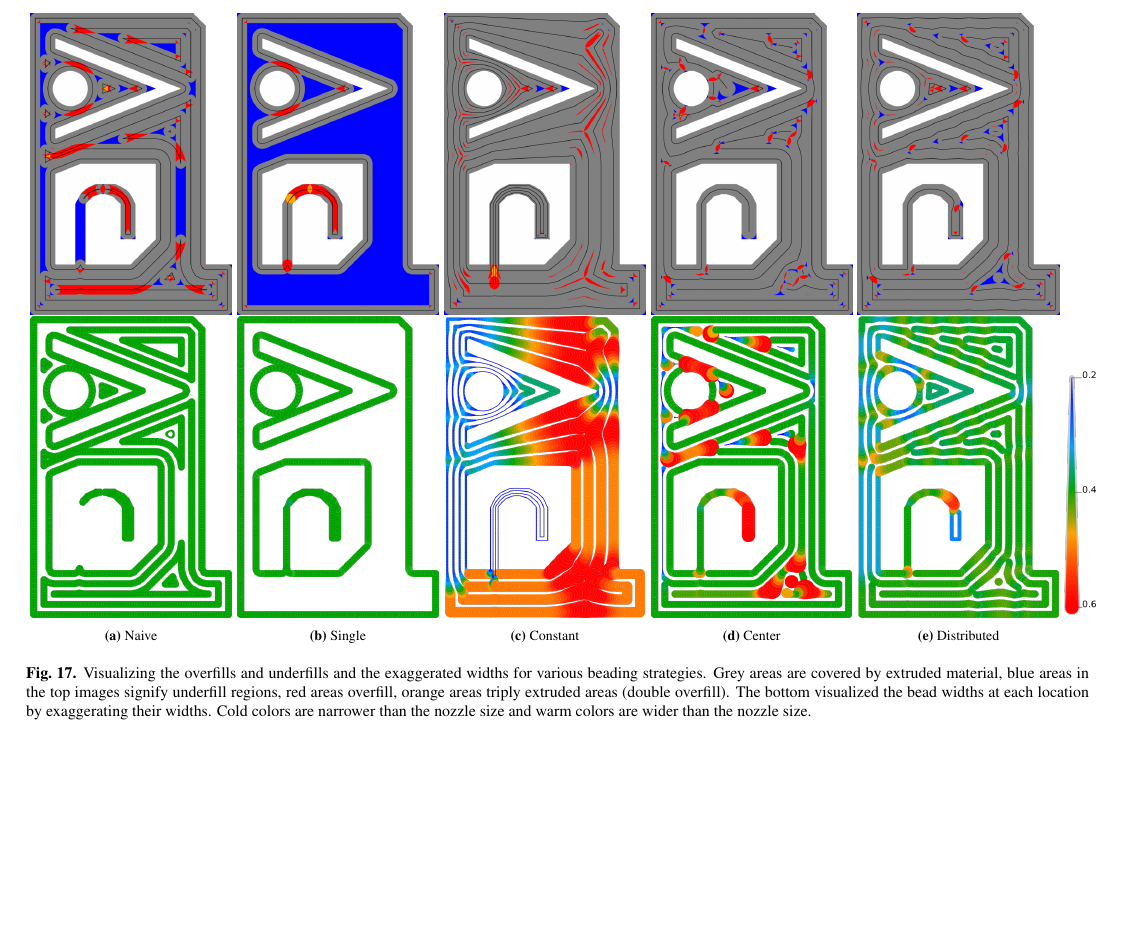
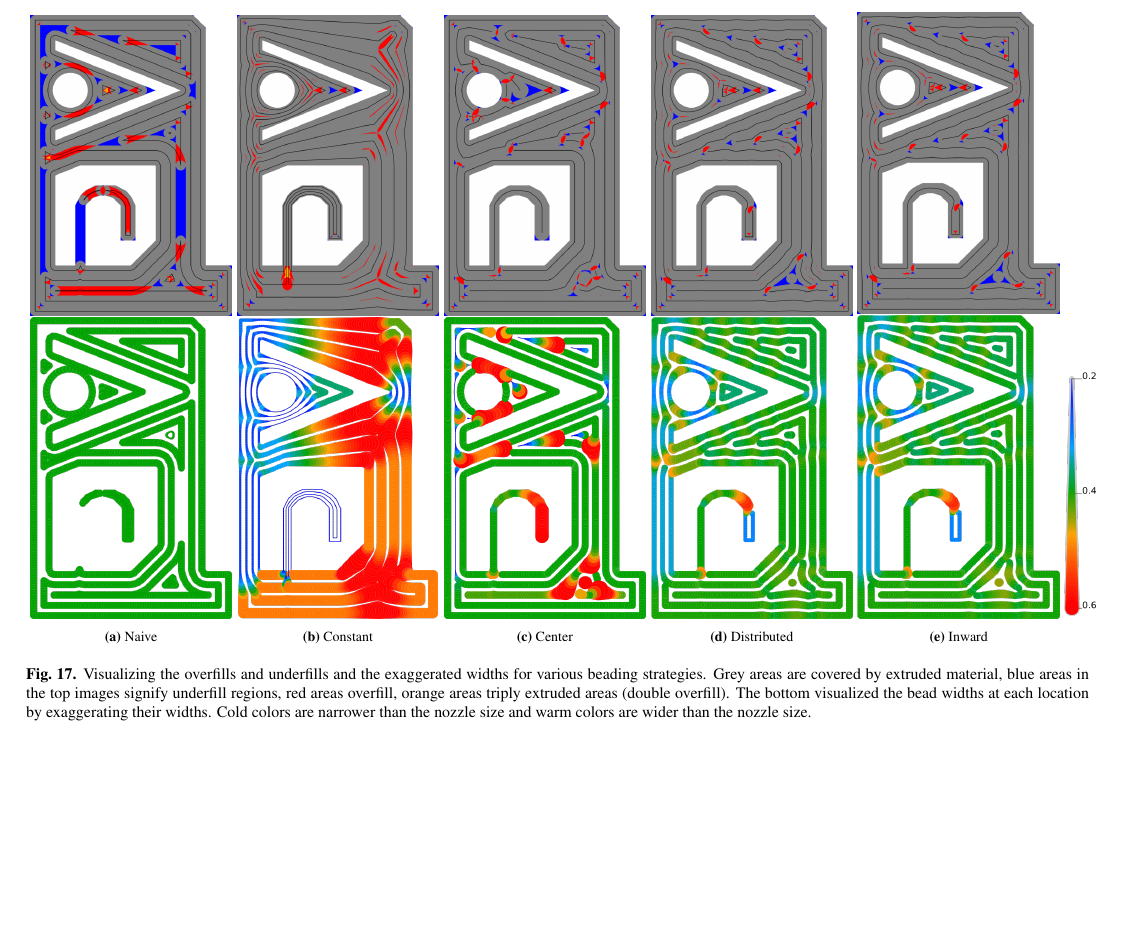
Before and after one commit to BagelOrb/variable_width_paper, a LaTeX paper (0_main.tex, which reads 6_validation.tex): part of page 9 of 12, cut so that both start at the same text. Compiled offline with pdfLaTeX.

Commit message:
omit fig of single bead strategy instead of inward distributed strategy

```diff
--- a/6_validation.tex
+++ b/6_validation.tex
@@ -38,11 +38,11 @@ d - W(n,d)_{n-1-i} & \text{ otherwise }\\
 \includegraphics[height=\figheight]{sources/validation/gMAT_example/TEST_naive_widths.png}
 \caption{Naive}\label{TEST_naive_accuracy}
 \end{subfigure}
-\begin{subfigure}{\figwidth}\centering
-\includegraphics[height=\figheight]{sources/validation/gMAT_example/TEST_SingleBead_accuracy.png}
-\includegraphics[height=\figheight]{sources/validation/gMAT_example/TEST_SingleBead_widths.png}
-\caption{Single}\label{TEST_SingleBead_accuracy}
-\end{subfigure}
+%\begin{subfigure}{\figwidth}\centering
+%\includegraphics[height=\figheight]{sources/validation/gMAT_example/TEST_SingleBead_accuracy.png}
+%\includegraphics[height=\figheight]{sources/validation/gMAT_example/TEST_SingleBead_widths.png}
+%\caption{Single}\label{TEST_SingleBead_accuracy}
+%\end{subfigure}
 \begin{subfigure}{\figwidth}\centering
 \includegraphics[height=\figheight]{sources/validation/gMAT_example/TEST_Constant_accuracy.png}
 \includegraphics[height=\figheight]{sources/validation/gMAT_example/TEST_Constant_widths.png}
@@ -58,11 +58,11 @@ d - W(n,d)_{n-1-i} & \text{ otherwise }\\
 \includegraphics[height=\figheight]{sources/validation/gMAT_example/TEST_Distributed_widths.png}
 \caption{Distributed}\label{TEST_Distributed_accuracy}
 \end{subfigure}
-%\begin{subfigure}{\figwidth}\centering
-%\includegraphics[width=\columnwidth]{sources/validation/gMAT_example/TEST_InwardDistributed_accuracy.png}
-%\includegraphics[width=\columnwidth]{sources/validation/gMAT_example/TEST_InwardDistributed_widths.png}
-%\caption{Inward}\label{TEST_InwardDistributed_accuracy}
-%\end{subfigure}
+\begin{subfigure}{\figwidth}\centering
+\includegraphics[width=\columnwidth]{sources/validation/gMAT_example/TEST_InwardDistributed_accuracy.png}
+\includegraphics[width=\columnwidth]{sources/validation/gMAT_example/TEST_InwardDistributed_widths.png}
+\caption{Inward}\label{TEST_InwardDistributed_accuracy}
+\end{subfigure}
 \begin{subfigure}{.04\columnwidth}\centering
 \vspace{4cm}
 \includegraphics[height=\figheight]{sources/validation/gMAT_example/widths_legend.png}
```
